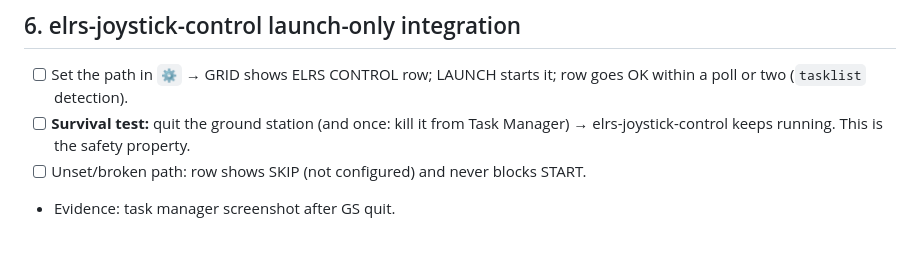
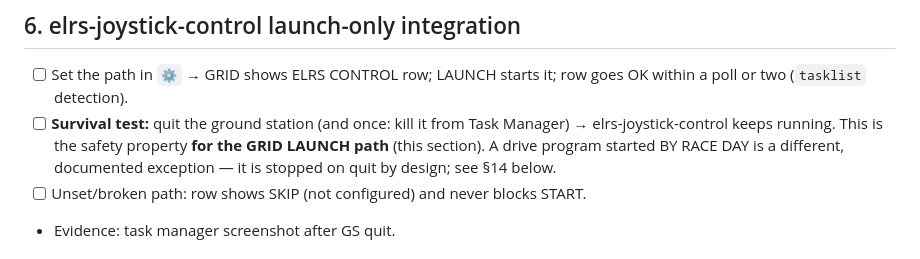
Before and after one commit to beforethenexttolast/w17-ground-station, a Markdown page: docs/setup_flow_bench_checklist.md, the part around the change. Rendered like a GitHub page.

Commit message:
docs(bench-checklist): scope the elrs survival test to the GRID LAUNCH path
Line 116's survival test ("quit the GS -> elrs-joystick-control keeps
running") is true only for a process started via GRID's own LAUNCH
button. RACE DAY's managed child is stopped on quit by design (see
main/raceDayOrchestrator.js dispose(), main/quitPolicy.js decideMapper())
and is covered separately in §14. Note the scope so a tester doesn't
treat this as a universal property.

Reviewer finding: NON-BLOCKING-4.

Co-Authored-By: Claude Fable 5 <noreply@anthropic.com>

```diff
--- a/docs/setup_flow_bench_checklist.md
+++ b/docs/setup_flow_bench_checklist.md
@@ -113,7 +113,10 @@ hardware-evidence matrix** in `docs/audits/2026-07-12-pre-hardware-hardening-aud
 - [ ] Set the path in `⚙` → GRID shows ELRS CONTROL row; LAUNCH starts it; row goes
       OK within a poll or two (`tasklist` detection).
 - [ ] **Survival test:** quit the ground station (and once: kill it from Task
-      Manager) → elrs-joystick-control keeps running. This is the safety property.
+      Manager) → elrs-joystick-control keeps running. This is the safety property
+      **for the GRID LAUNCH path** (this section). A drive program started BY RACE DAY
+      is a different, documented exception — it is stopped on quit by design; see
+      §14 below.
 - [ ] Unset/broken path: row shows SKIP (not configured) and never blocks START.
 - Evidence: task manager screenshot after GS quit.
 
```
